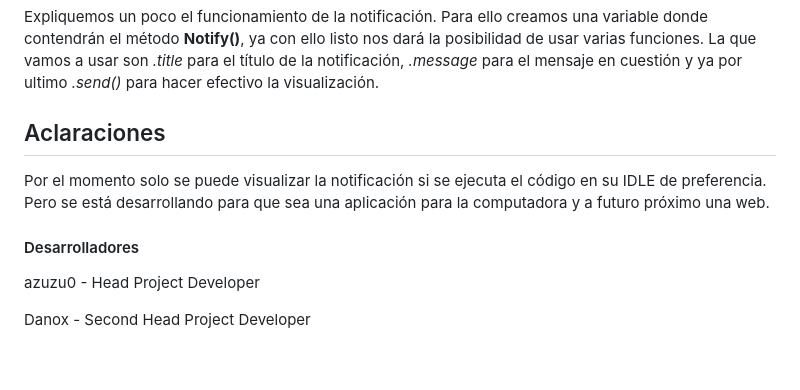
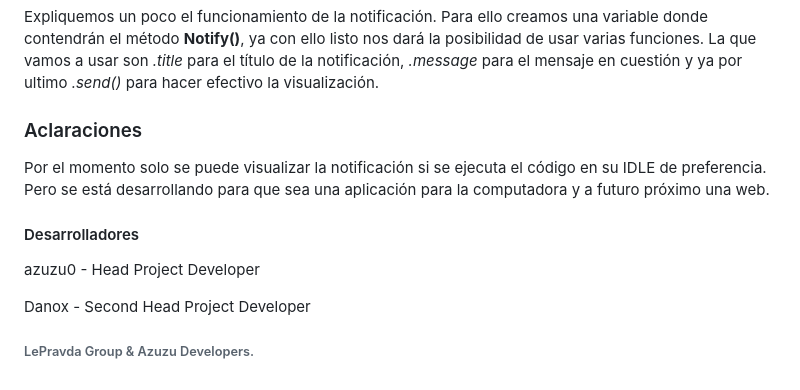
Before and after one commit to azzchan/proyeto_k, a Markdown page: README.md, the part around the change. Rendered like a GitHub page.

```diff
--- a/README.md
+++ b/README.md
@@ -101,7 +101,7 @@ if cadena in nuevo_episodio:
 
 Expliquemos un poco el funcionamiento de la notificación. Para ello creamos una variable donde contendrán el método **Notify()**, ya con ello listo nos dará la posibilidad de usar varias funciones. La que vamos a usar son *.title* para el título de la notificación, *.message* para el mensaje en cuestión y ya por ultimo *.send()* para hacer efectivo la visualización.
 
-## Aclaraciones
+### Aclaraciones
 
 Por el momento solo se puede visualizar la notificación si se ejecuta el código en su IDLE de preferencia. Pero se está desarrollando para que sea una aplicación para la computadora y a futuro próximo una web.
 
@@ -110,3 +110,5 @@ Por el momento solo se puede visualizar la notificación si se ejecuta el códig
 azuzu0 - Head Project Developer
 
 Danox - Second Head Project Developer
+
+###### LePravda Group & Azuzu Developers.
```
